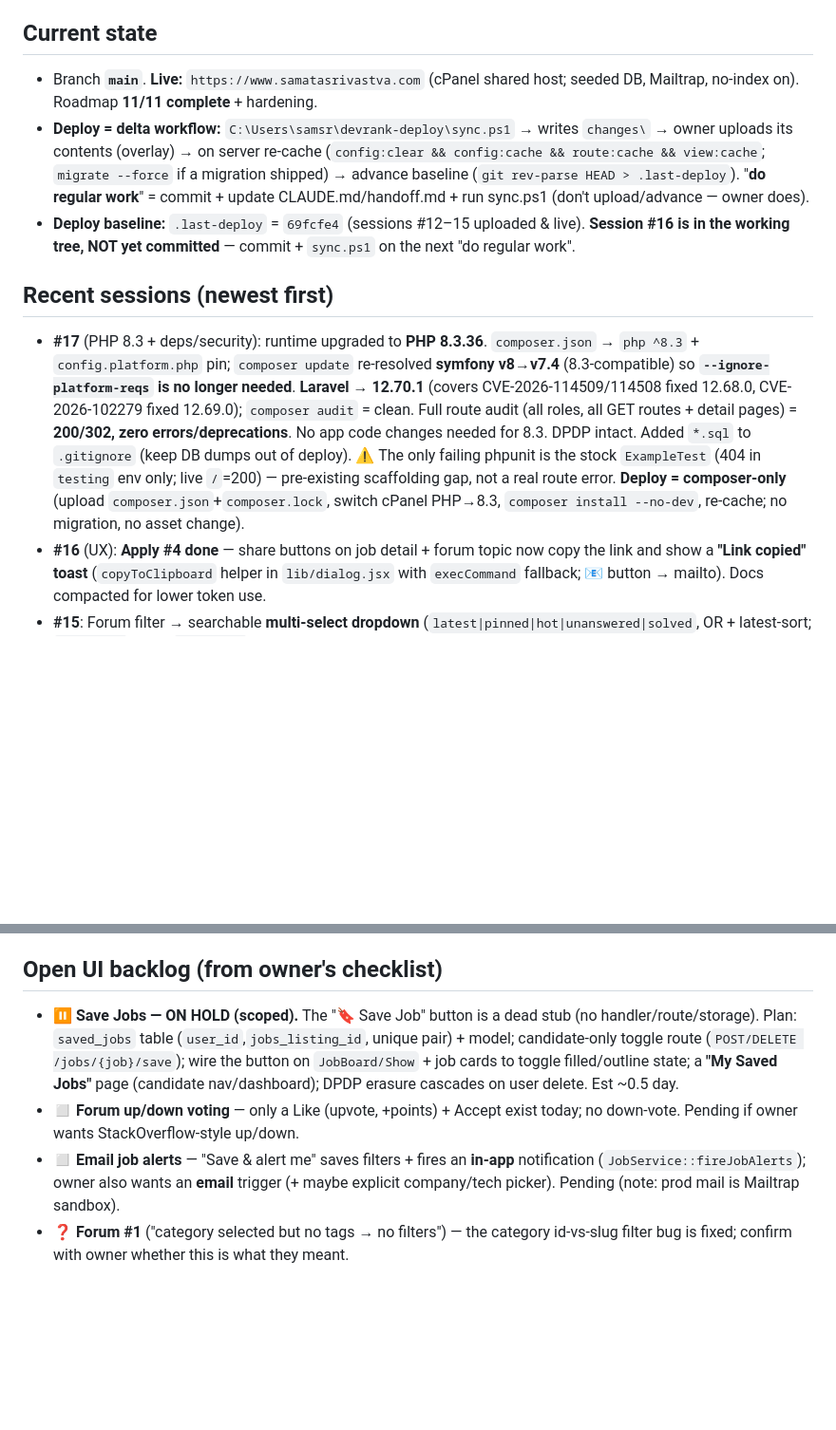
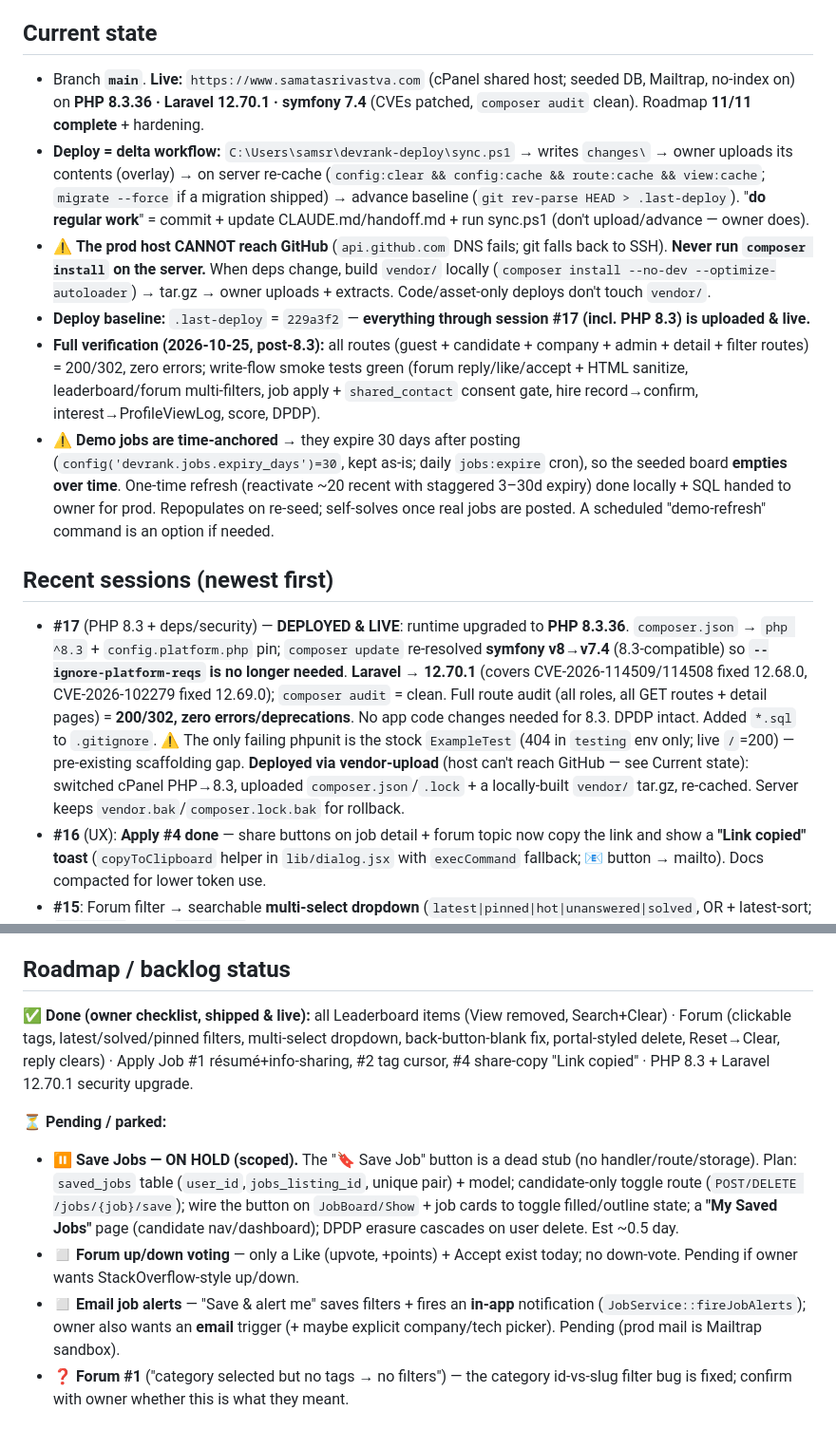
Before and after one commit to samar3088/devrank, a Markdown page: handoff.md, 2 parts joined by grey strips. Shown at 95% size. GitHub-like rendering; blank space fills up the shorter version.

Commit message:
docs: post-8.3 verification + demo-job expiry note (handoff)
- recorded full route + write-flow verification pass on PHP 8.3 (all green)
- noted demo-job time-anchoring (expiry stays 30d) + one-time refresh approach

Co-Authored-By: Claude Opus 4.8 <noreply@anthropic.com>

```diff
--- a/handoff.md
+++ b/handoff.md
@@ -4,11 +4,14 @@ _Last updated: 2026-10-14 (session #16). Read `CLAUDE.md` for durable project co
 
 ## Current state
-- Branch **`main`**. **Live:** `https://www.samatasrivastva.com` (cPanel shared host; seeded DB, Mailtrap, no-index on). Roadmap **11/11 complete** + hardening.
+- Branch **`main`**. **Live:** `https://www.samatasrivastva.com` (cPanel shared host; seeded DB, Mailtrap, no-index on) on **PHP 8.3.36 · Laravel 12.70.1 · symfony 7.4** (CVEs patched, `composer audit` clean). Roadmap **11/11 complete** + hardening.
 - **Deploy = delta workflow:** `C:\Users\samsr\devrank-deploy\sync.ps1` → writes `changes\` → owner uploads its contents (overlay) → on server re-cache (`config:clear && config:cache && route:cache && view:cache`; `migrate --force` if a migration shipped) → advance baseline (`git rev-parse HEAD > .last-deploy`). "**do regular work**" = commit + update CLAUDE.md/handoff.md + run sync.ps1 (don't upload/advance — owner does).
-- **Deploy baseline:** `.last-deploy` = `69fcfe4` (sessions #12–15 uploaded & live). **Session #16 is in the working tree, NOT yet committed** — commit + `sync.ps1` on the next "do regular work".
+- ⚠️ **The prod host CANNOT reach GitHub** (`api.github.com` DNS fails; git falls back to SSH). **Never run `composer install` on the server.** When deps change, build `vendor/` locally (`composer install --no-dev --optimize-autoloader`) → tar.gz → owner uploads + extracts. Code/asset-only deploys don't touch `vendor/`.
+- **Deploy baseline:** `.last-deploy` = `229a3f2` — **everything through session #17 (incl. PHP 8.3) is uploaded & live.**
+- **Full verification (2026-10-25, post-8.3):** all routes (guest + candidate + company + admin + detail + filter routes) = 200/302, zero errors; write-flow smoke tests green (forum reply/like/accept + HTML sanitize, leaderboard/forum multi-filters, job apply + `shared_contact` consent gate, hire record→confirm, interest→ProfileViewLog, score, DPDP).
+- ⚠️ **Demo jobs are time-anchored** → they expire 30 days after posting (`config('devrank.jobs.expiry_days')=30`, kept as-is; daily `jobs:expire` cron), so the seeded board **empties over time**. One-time refresh (reactivate ~20 recent with staggered 3–30d expiry) done locally + SQL handed to owner for prod. Repopulates on re-seed; self-solves once real jobs are posted. A scheduled "demo-refresh" command is an option if needed.
 
 ## Recent sessions (newest first)
-- **#17** (PHP 8.3 + deps/security): runtime upgraded to **PHP 8.3.36**. `composer.json` → `php ^8.3` + `config.platform.php` pin; `composer update` re-resolved **symfony v8→v7.4** (8.3-compatible) so **`--ignore-platform-reqs` is no longer needed**. **Laravel → 12.70.1** (covers CVE-2026-114509/114508 fixed 12.68.0, CVE-2026-102279 fixed 12.69.0); `composer audit` = clean. Full route audit (all roles, all GET routes + detail pages) = **200/302, zero errors/deprecations**. No app code changes needed for 8.3. DPDP intact. Added `*.sql` to `.gitignore` (keep DB dumps out of deploy). ⚠️ The only failing phpunit is the stock `ExampleTest` (404 in `testing` env only; live `/`=200) — pre-existing scaffolding gap, not a real route error. **Deploy = composer-only** (upload `composer.json`+`composer.lock`, switch cPanel PHP→8.3, `composer install --no-dev`, re-cache; no migration, no asset change).
+- **#17** (PHP 8.3 + deps/security) — **DEPLOYED & LIVE**: runtime upgraded to **PHP 8.3.36**. `composer.json` → `php ^8.3` + `config.platform.php` pin; `composer update` re-resolved **symfony v8→v7.4** (8.3-compatible) so **`--ignore-platform-reqs` is no longer needed**. **Laravel → 12.70.1** (covers CVE-2026-114509/114508 fixed 12.68.0, CVE-2026-102279 fixed 12.69.0); `composer audit` = clean. Full route audit (all roles, all GET routes + detail pages) = **200/302, zero errors/deprecations**. No app code changes needed for 8.3. DPDP intact. Added `*.sql` to `.gitignore`. ⚠️ The only failing phpunit is the stock `ExampleTest` (404 in `testing` env only; live `/`=200) — pre-existing scaffolding gap. **Deployed via vendor-upload** (host can't reach GitHub — see Current state): switched cPanel PHP→8.3, uploaded `composer.json`/`.lock` + a locally-built `vendor/` tar.gz, re-cached. Server keeps `vendor.bak`/`composer.lock.bak` for rollback.
 - **#16** (UX): **Apply #4 done** — share buttons on job detail + forum topic now copy the link and show a **"Link copied" toast** (`copyToClipboard` helper in `lib/dialog.jsx` with `execCommand` fallback; 📧 button → mailto). Docs compacted for lower token use.
 - **#15**: Forum filter → searchable **multi-select dropdown** (`latest|pinned|hot|unanswered|solved`, OR + latest-sort; `getTopics` takes `filters[]`; Reset→**Clear**). **Job apply**: optional résumé upload + per-application info-sharing consent (`job_applications.shared_fields` JSON — **migration**; company sees only server-gated `shared_contact`). Job display tags `tag-static` (no hand cursor). `RichTextEditor` clears on `form.reset()`.
 - **#14**: Lazy-loaded all Inertia pages (main bundle 383 KB→10 KB). Leaderboard skills → multi-select dropdown. Forum category counts/order fixed. Job-board "Clear all" keeps search + separate Clear for search.
@@ -16,10 +19,13 @@ _Last updated: 2026-10-14 (session #16). Read `CLAUDE.md` for durable project co
 - **#12**: Data-loading perf pass — 7 N+1/per-row-count hotspots collapsed to grouped queries (no new indexes needed; schema already covers hot filters).
 - **#2–#11**: built the 11/11 roadmap + security/DPDP/perf hardening + live deploy. Details in CLAUDE.md and git history.
 
-## Open UI backlog (from owner's checklist)
+## Roadmap / backlog status
+**✅ Done (owner checklist, shipped & live):** all Leaderboard items (View removed, Search+Clear) · Forum (clickable tags, latest/solved/pinned filters, multi-select dropdown, back-button-blank fix, portal-styled delete, Reset→Clear, reply clears) · Apply Job #1 résumé+info-sharing, #2 tag cursor, #4 share-copy "Link copied" · PHP 8.3 + Laravel 12.70.1 security upgrade.
+
+**⏳ Pending / parked:**
 - ⏸ **Save Jobs — ON HOLD (scoped).** The "🔖 Save Job" button is a dead stub (no handler/route/storage). Plan: `saved_jobs` table (`user_id`,`jobs_listing_id`, unique pair) + model; candidate-only toggle route (`POST/DELETE /jobs/{job}/save`); wire the button on `JobBoard/Show` + job cards to toggle filled/outline state; a **"My Saved Jobs"** page (candidate nav/dashboard); DPDP erasure cascades on user delete. Est ~0.5 day.
 - ◻ **Forum up/down voting** — only a Like (upvote, +points) + Accept exist today; no down-vote. Pending if owner wants StackOverflow-style up/down.
-- ◻ **Email job alerts** — "Save & alert me" saves filters + fires an **in-app** notification (`JobService::fireJobAlerts`); owner also wants an **email** trigger (+ maybe explicit company/tech picker). Pending (note: prod mail is Mailtrap sandbox).
+- ◻ **Email job alerts** — "Save & alert me" saves filters + fires an **in-app** notification (`JobService::fireJobAlerts`); owner also wants an **email** trigger (+ maybe explicit company/tech picker). Pending (prod mail is Mailtrap sandbox).
 - ❓ **Forum #1** ("category selected but no tags → no filters") — the category id-vs-slug filter bug is fixed; confirm with owner whether this is what they meant.
 
 ## Owner config (not code) before public launch
```
Also changed, not shown: other parts of handoff.md (+1 -1 lines).
